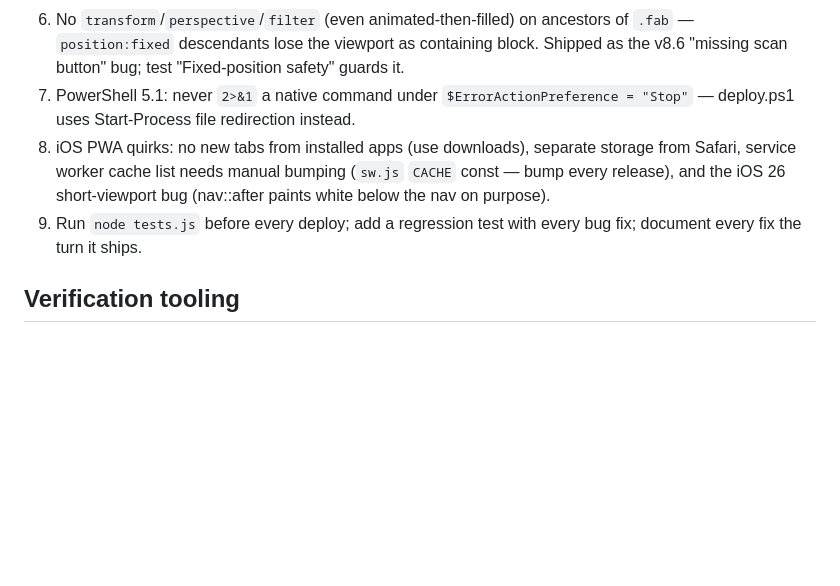
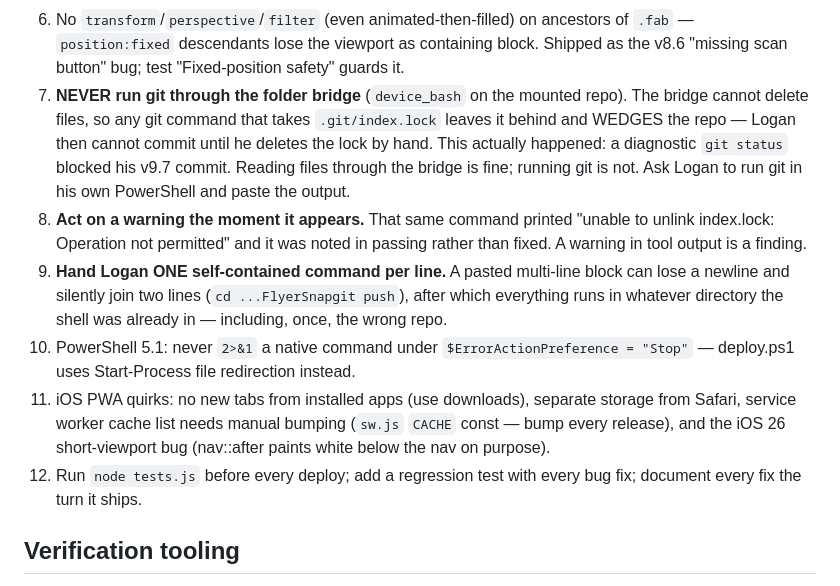
Before and after one commit to lfaley/FlyerScannerAndScheduler, a Markdown page: CLAUDE.md, the part around the change. Rendered like a GitHub page; blank space fills up the shorter version.

```diff
--- a/CLAUDE.md
+++ b/CLAUDE.md
@@ -107,13 +107,27 @@ having checked it.
    ancestors of `.fab` — `position:fixed` descendants lose the viewport as
    containing block. Shipped as the v8.6 "missing scan button" bug; test
    "Fixed-position safety" guards it.
-7. PowerShell 5.1: never `2>&1` a native command under `$ErrorActionPreference
+7. **NEVER run git through the folder bridge** (`device_bash` on the mounted
+   repo). The bridge cannot delete files, so any git command that takes
+   `.git/index.lock` leaves it behind and WEDGES the repo — Logan then cannot
+   commit until he deletes the lock by hand. This actually happened: a
+   diagnostic `git status` blocked his v9.7 commit. Reading files through the
+   bridge is fine; running git is not. Ask Logan to run git in his own
+   PowerShell and paste the output.
+8. **Act on a warning the moment it appears.** That same command printed
+   "unable to unlink index.lock: Operation not permitted" and it was noted in
+   passing rather than fixed. A warning in tool output is a finding.
+9. **Hand Logan ONE self-contained command per line.** A pasted multi-line
+   block can lose a newline and silently join two lines
+   (`cd ...FlyerSnapgit push`), after which everything runs in whatever
+   directory the shell was already in — including, once, the wrong repo.
+10. PowerShell 5.1: never `2>&1` a native command under `$ErrorActionPreference
    = "Stop"` — deploy.ps1 uses Start-Process file redirection instead.
-8. iOS PWA quirks: no new tabs from installed apps (use downloads), separate
+11. iOS PWA quirks: no new tabs from installed apps (use downloads), separate
    storage from Safari, service worker cache list needs manual bumping
    (`sw.js` `CACHE` const — bump every release), and the iOS 26 short-viewport
    bug (nav::after paints white below the nav on purpose).
-9. Run `node tests.js` before every deploy; add a regression test with every
+12. Run `node tests.js` before every deploy; add a regression test with every
    bug fix; document every fix the turn it ships.
 
 ## Verification tooling
```
Also changed, not shown: HANDOFF.md (+11 -0 lines).
